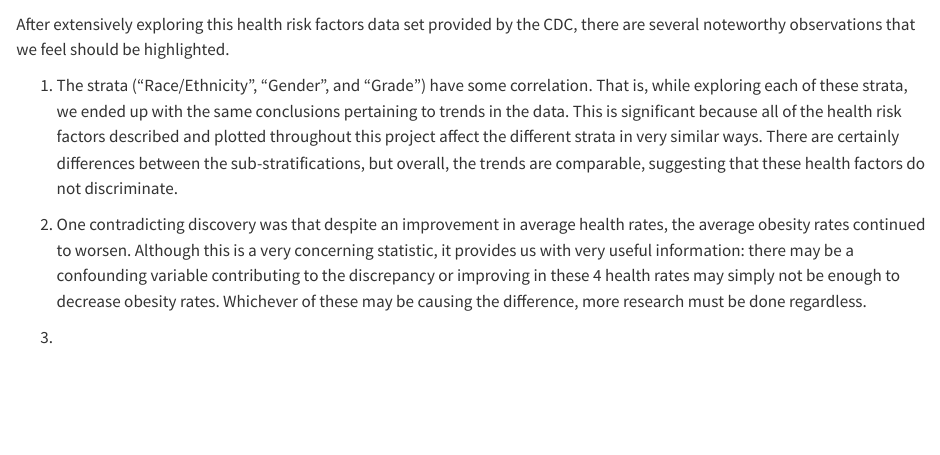
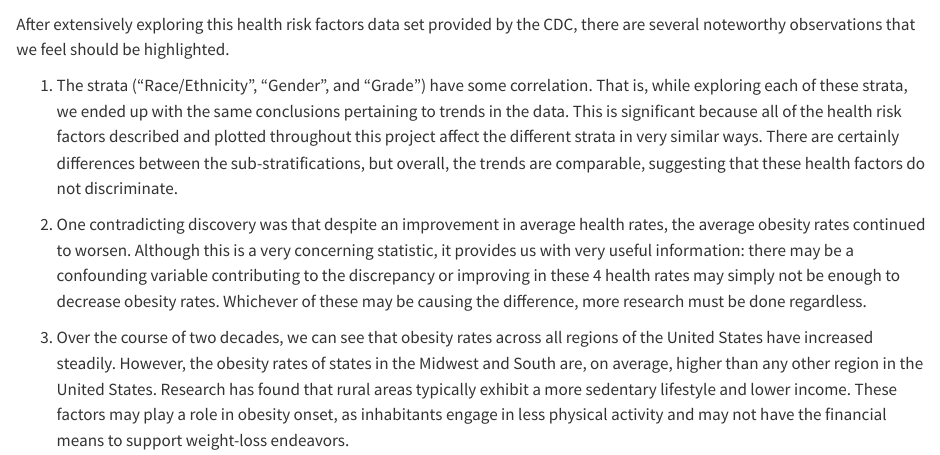
Before and after one commit to av3157/ObesityRisk, a Quarto document (conclusion.qmd): the page in a window 1100 px wide, from 60 px down. Rendered offline with R 4.5, knitr and Pandoc in place of Quarto, with nearby package versions.

Commit message:
updated conclusion/readme

```diff
--- a/conclusion.qmd
+++ b/conclusion.qmd
@@ -6,4 +6,4 @@ After extensively exploring this health risk factors data set provided by the CD
 
 2. One contradicting discovery was that despite an improvement in average health rates, the average obesity rates continued to worsen. Although this is a very concerning statistic, it provides us with very useful information: there may be a confounding variable contributing to the discrepancy or improving in these 4 health rates may simply not be enough to decrease obesity rates. Whichever of these may be causing the difference, more research must be done regardless.
 
-3.
+3. Over the course of two decades, we can see that obesity rates across all regions of the United States have increased steadily. However, the obesity rates of states in the Midwest and South are, on average, higher than any other region in the United States. Research has found that rural areas typically exhibit a more sedentary lifestyle and lower income. These factors may play a role in obesity onset, as inhabitants engage in less physical activity and may not have the financial means to support weight-loss endeavors.
```
Also changed, not shown: README.md.
